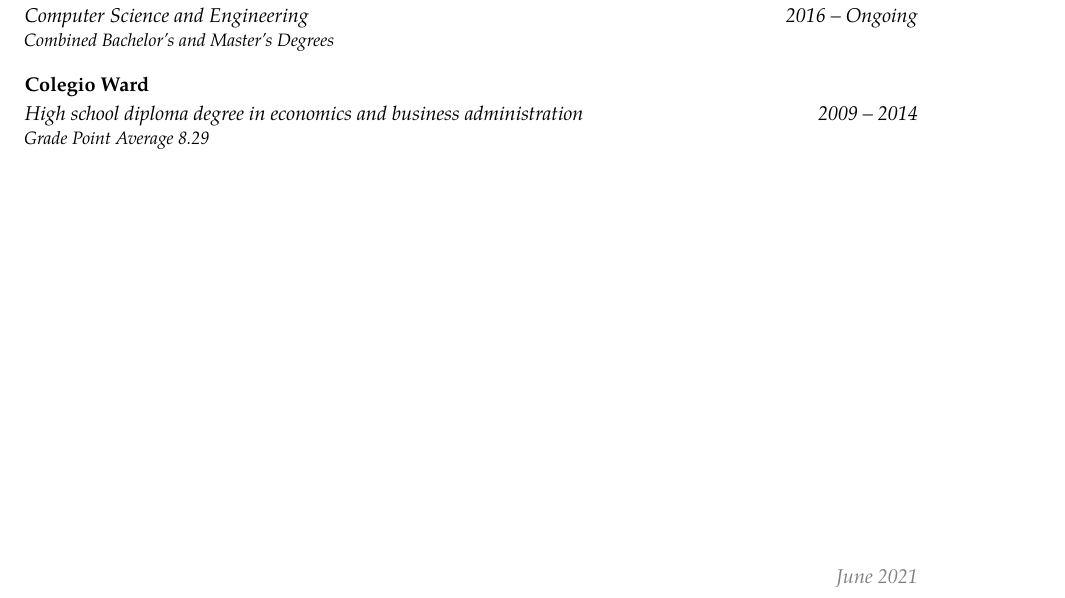
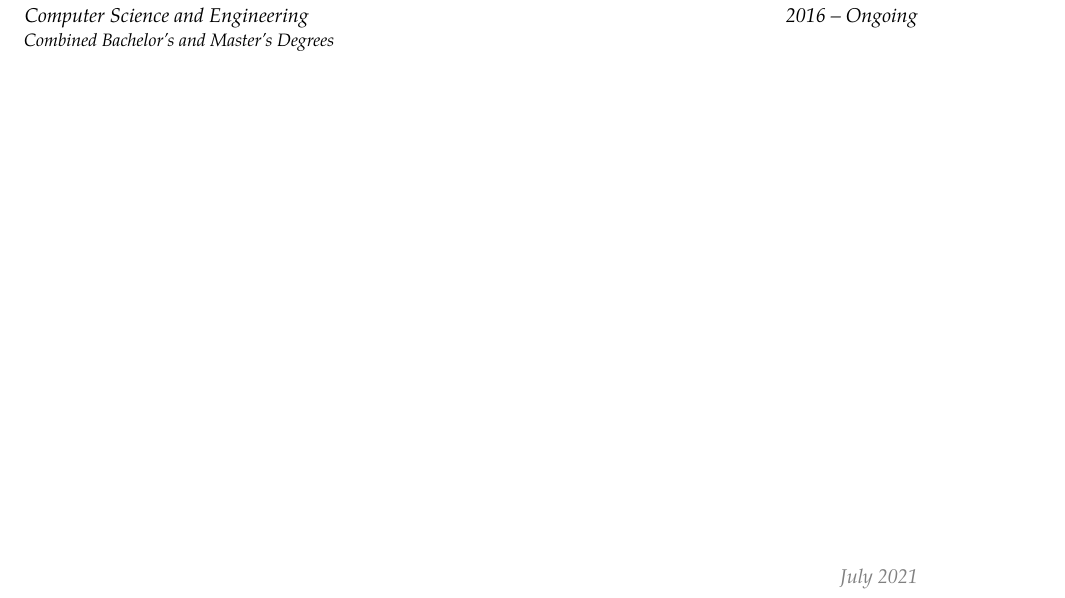
Before and after one commit to FdelMazo/CV, a LaTeX CV (cv.tex): part of the page, cut so that both start at the same text. The pictures show the PDF file cv-en.pdf that the author committed with the source.

Commit message:
Remove high school (what value does it add?)

```diff
--- a/cv.tex
+++ b/cv.tex
@@ -84,10 +84,10 @@
     {Universidad de Buenos Aires, Facultad de Ingeniería}{}{}
     {\textit{\en{Combined Bachelor's and Master's Degrees}}}
 
-\cventry
-    {2009 -- 2014}
-    {\spa{Bachiller Bilingüe en Economía y Administración}\en{High school diploma degree in economics and business administration}}
-    {Colegio Ward}{}{}{\textit{\spa{Promedio general}\en{Grade Point Average} 8.29}}
+% \cventry
+%     {2009 -- 2014}
+%     {\spa{Bachiller Bilingüe en Economía y Administración}\en{High school diploma degree in economics and business administration}}
+%     {Colegio Ward}{}{}{\textit{\spa{Promedio general}\en{Grade Point Average} 8.29}}
 
 % \cventry
 %     {2012 -- 2013}
```
Also changed, not shown: cv-1.png, cv-en.pdf, cv-es.pdf, cv-full-en.pdf, cv-full-es.pdf.
